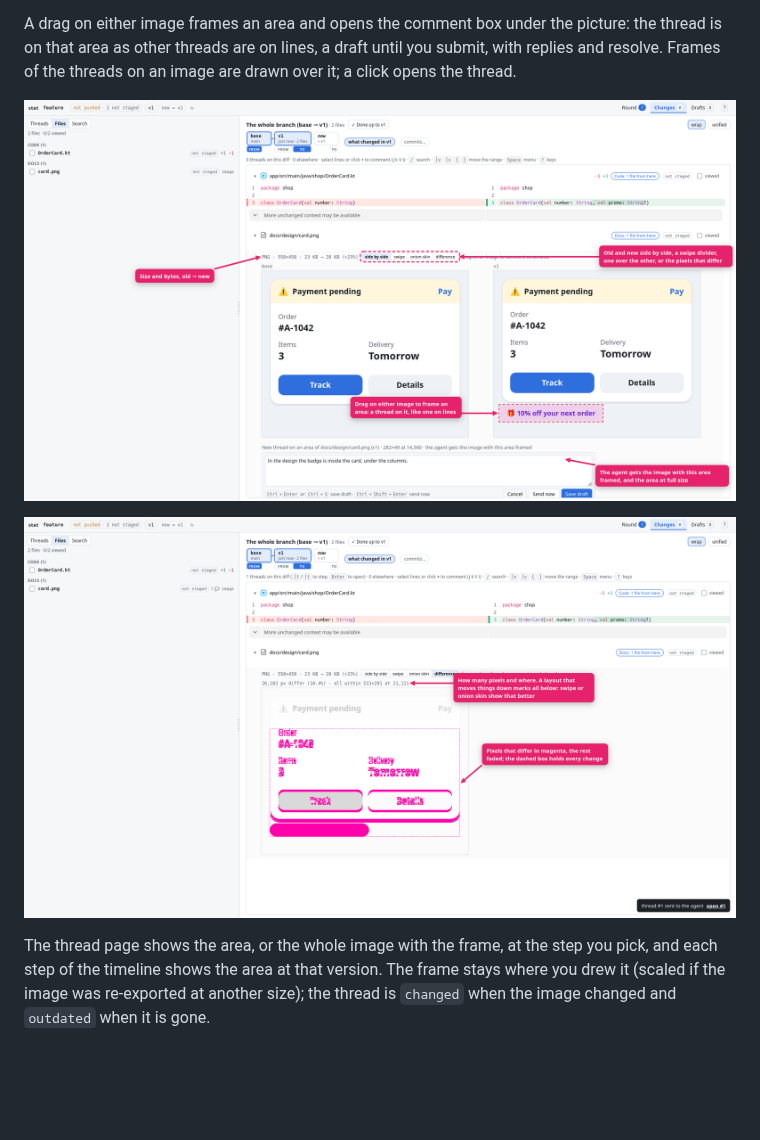
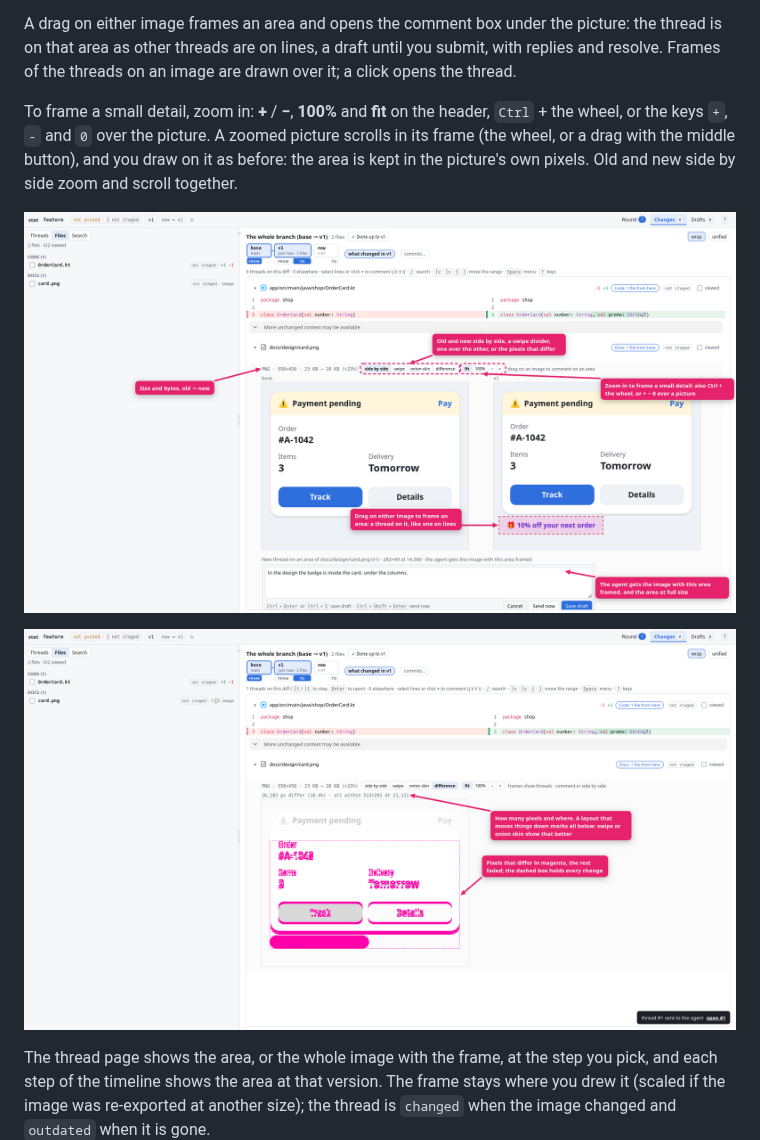
Before and after one commit to runaloop/stet, a Markdown page: docs/guide/README.md, the part around the change. GitHub-like rendering; pictures changed too: docs/guide/images-1.png, docs/guide/images-2.png; blank space fills up the shorter version.

Commit message:
Guide: images: zoom to frame a small detail, with the zoom buttons on the image's header in the first two frames
Co-Authored-By: Claude Opus 5.5 (1M context) <noreply@anthropic.com>

```diff
--- a/docs/guide/README.md
+++ b/docs/guide/README.md
@@ -86,6 +86,11 @@ lines (search, a thread on lines) shows the code. An area on an SVG is measured
 A drag on either image frames an area and opens the comment box under the picture: the thread is on that
 area as other threads are on lines, a draft until you submit, with replies and resolve. Frames of the
 threads on an image are drawn over it; a click opens the thread.
+
+To frame a small detail, zoom in: **+** / **−**, **100%** and **fit** on the header, `Ctrl` + the wheel, or the
+keys `+`, `-` and `0` over the picture. A zoomed picture scrolls in its frame (the wheel, or a drag with the
+middle button), and you draw on it as before: the area is kept in the picture's own pixels. Old and new side
+by side zoom and scroll together.
 
 ![An image in the diff, and an area framed for a thread](images-1.png)
 
```
Also changed, not shown: 1 other file.
